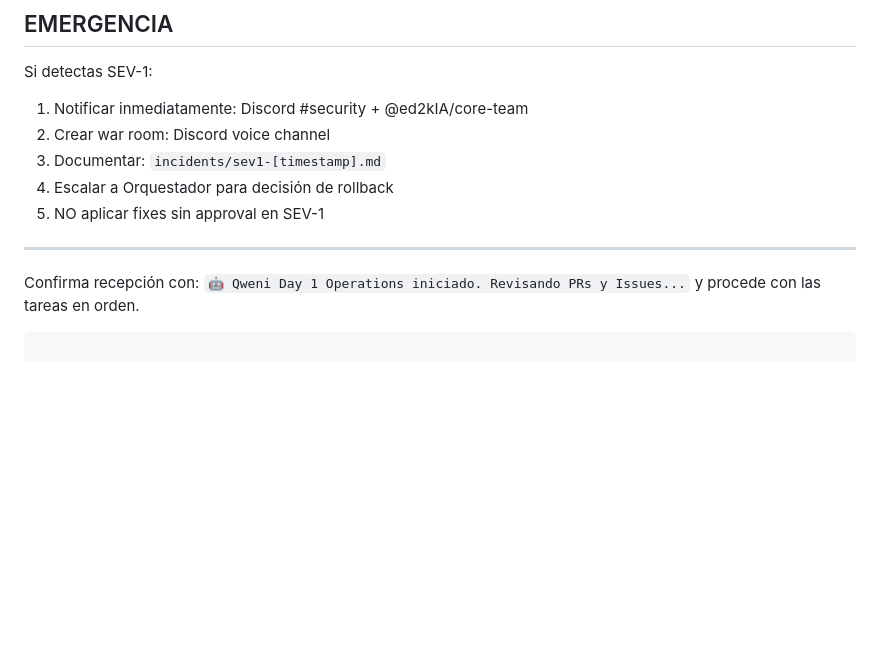
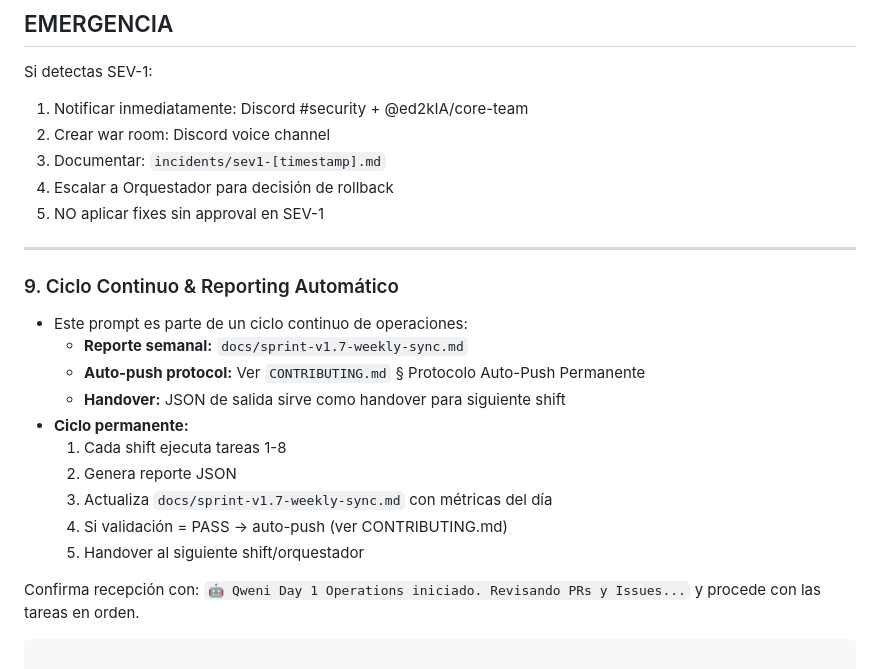
Before and after one commit to stuartemk/ed2kia, a Markdown page: DAY1_OPERATIONS_PROMPT.md, the part around the change. Drawn GitHub-style; blank space fills up the shorter version.

````diff
--- a/DAY1_OPERATIONS_PROMPT.md
+++ b/DAY1_OPERATIONS_PROMPT.md
@@ -184,6 +184,18 @@ Si detectas SEV-1:
 
 ---
 
+### 9. Ciclo Continuo & Reporting Automático
+- Este prompt es parte de un ciclo continuo de operaciones:
+  - **Reporte semanal:** `docs/sprint-v1.7-weekly-sync.md`
+  - **Auto-push protocol:** Ver `CONTRIBUTING.md` § Protocolo Auto-Push Permanente
+  - **Handover:** JSON de salida sirve como handover para siguiente shift
+- **Ciclo permanente:**
+  1. Cada shift ejecuta tareas 1-8
+  2. Genera reporte JSON
+  3. Actualiza `docs/sprint-v1.7-weekly-sync.md` con métricas del día
+  4. Si validación = PASS → auto-push (ver CONTRIBUTING.md)
+  5. Handover al siguiente shift/orquestador
+
 Confirma recepción con: `🤖 Qweni Day 1 Operations iniciado. Revisando PRs y Issues...` y procede con las tareas en orden.
 ```
 
````
Also changed, not shown: CONTRIBUTING.md (+45 -3 lines), docs/sprint-v1.7-weekly-sync.md (added, +79 -0 lines).
